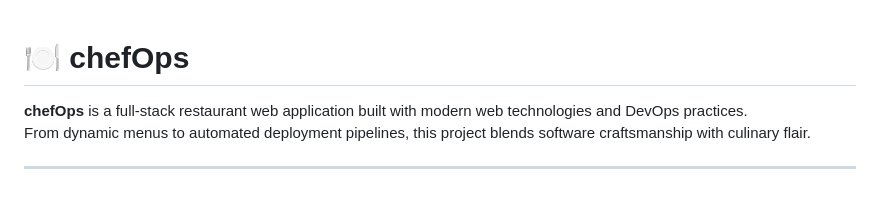
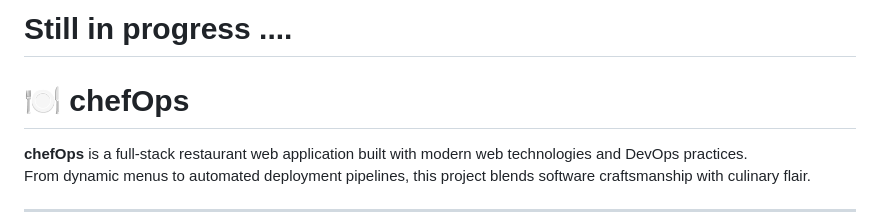
Before and after one commit to emanzaki/chefOps, a Markdown page: README.md, the part around the change. GitHub-like rendering; blank space fills up the shorter version.

```diff
--- a/README.md
+++ b/README.md
@@ -1,3 +1,4 @@
+# Still in progress ....
 # 🍽️ chefOps
 
 **chefOps** is a full-stack restaurant web application built with modern web technologies and DevOps practices.
```
